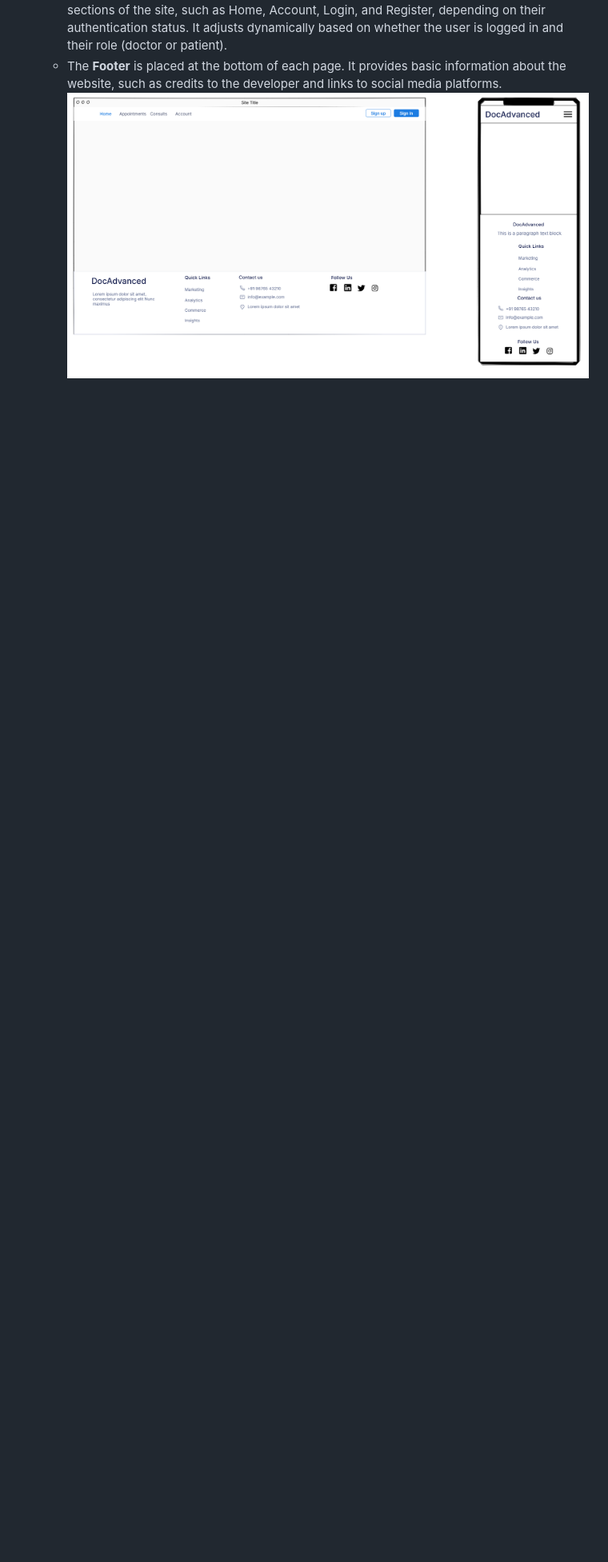
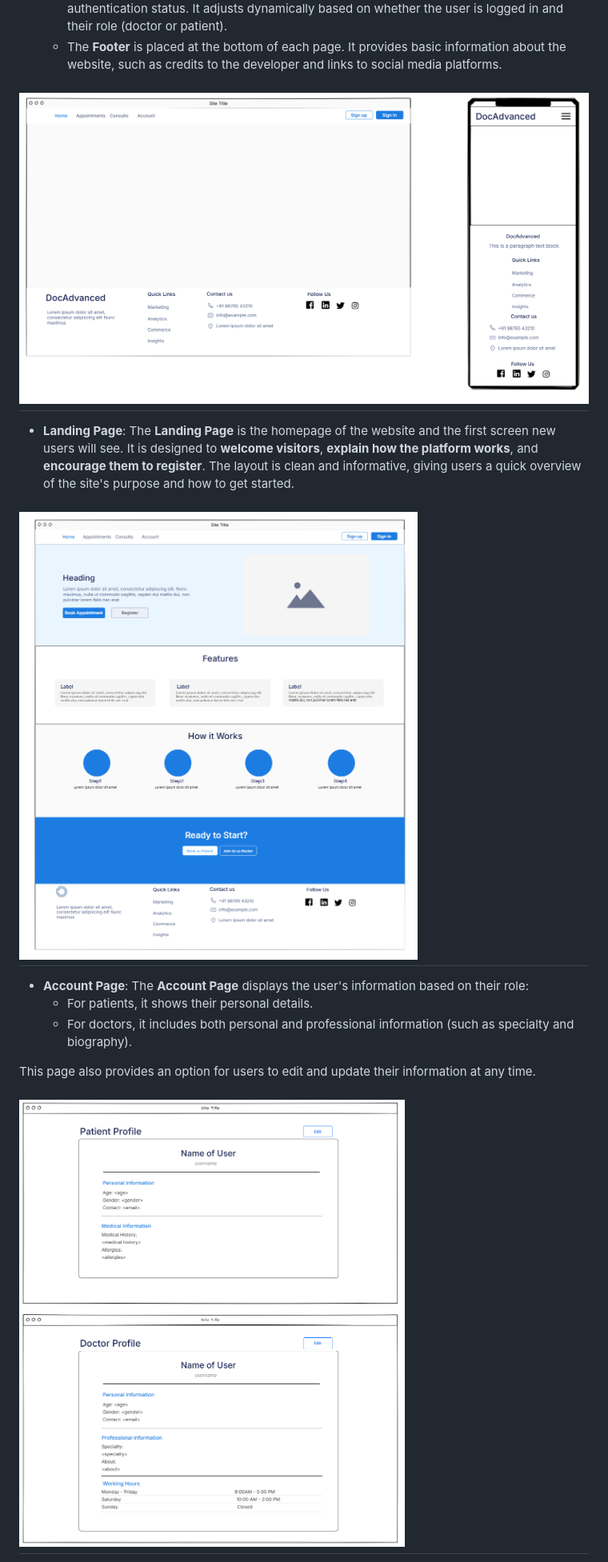
Before and after one commit to Jonatas-01/DocAdvanced, a Markdown page: README.md, the part around the change printed below. Shown: that part at 80% size. Rendered like a GitHub page; pictures changed too: docs/wireframes/account-page.png (added), docs/wireframes/landing-page.png (added); blank space fills up the shorter version.

Commit message:
docs: finish wireframes section in README

```diff
--- a/README.md
+++ b/README.md
@@ -88 +89,17 @@ The wireframes were made to organize the design toughts. Plataform used was [Moc
 ![Navbar and Footer](/docs/wireframes/nav-footer.png)
+---
+
+- **Landing Page**: The **Landing Page** is the homepage of the website and the first screen new users will see. It is designed to **welcome visitors**, **explain how the platform works**, and **encourage them to register**. The layout is clean and informative, giving users a quick overview of the site's purpose and how to get started.
+
+![Landing Page](/docs/wireframes/landing-page.png)
+---
+
+- **Account Page**: The **Account Page** displays the user's information based on their role:
+    - For patients, it shows their personal details.
+    - For doctors, it includes both personal and professional information (such as specialty and biography).
+
+This page also provides an option for users to edit and update their information at any time.
+
+![Account Page](/docs/wireframes/account-page.png)
+---
+
```
Also changed, not shown: other parts of README.md (+29 -0 lines), docs/wireframes/doctor-appointment-page.png (added), docs/wireframes/doctor-consults-page.png (added), docs/wireframes/patient-appointment-page.png (added), docs/wireframes/patient-consults-page.png (added).
